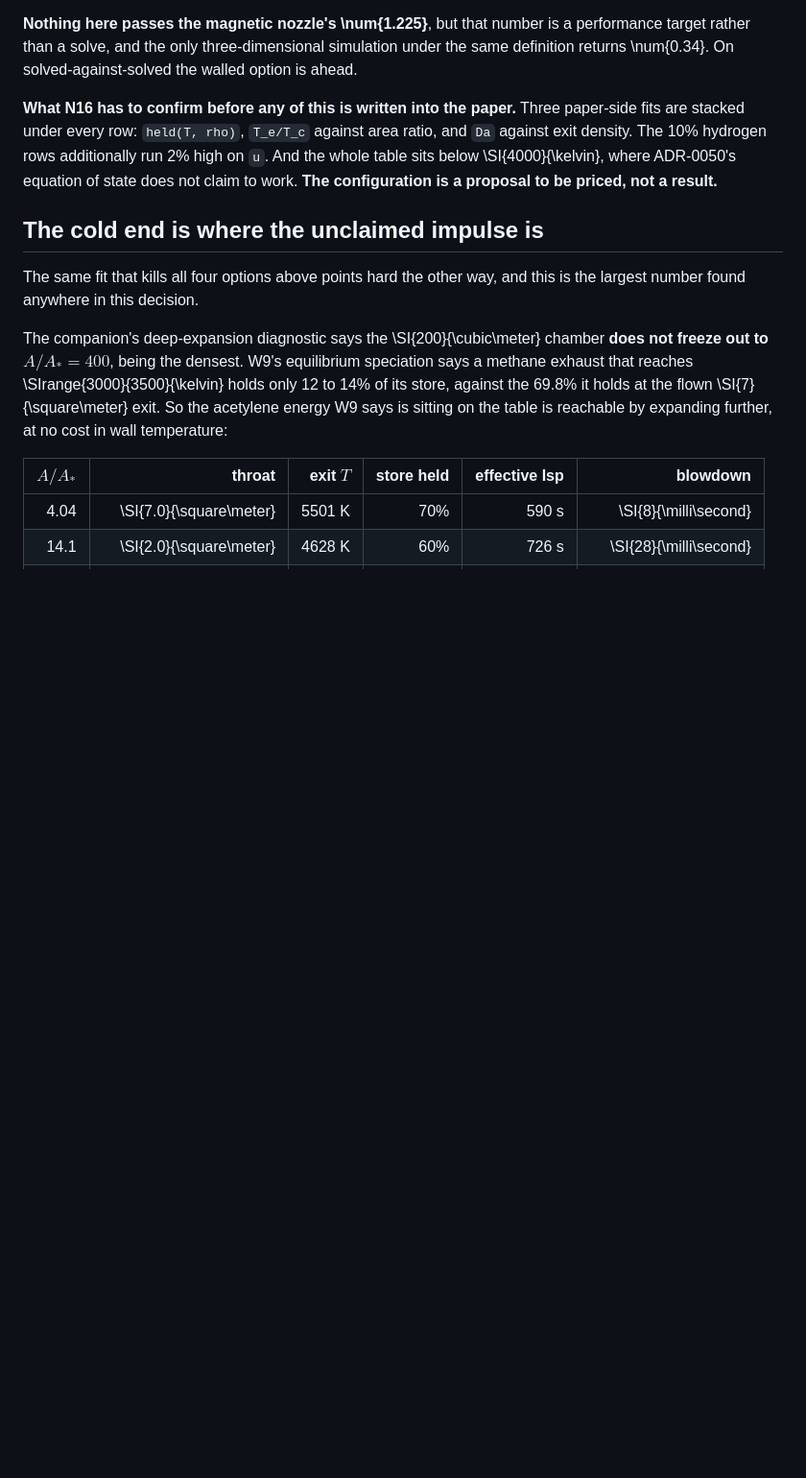
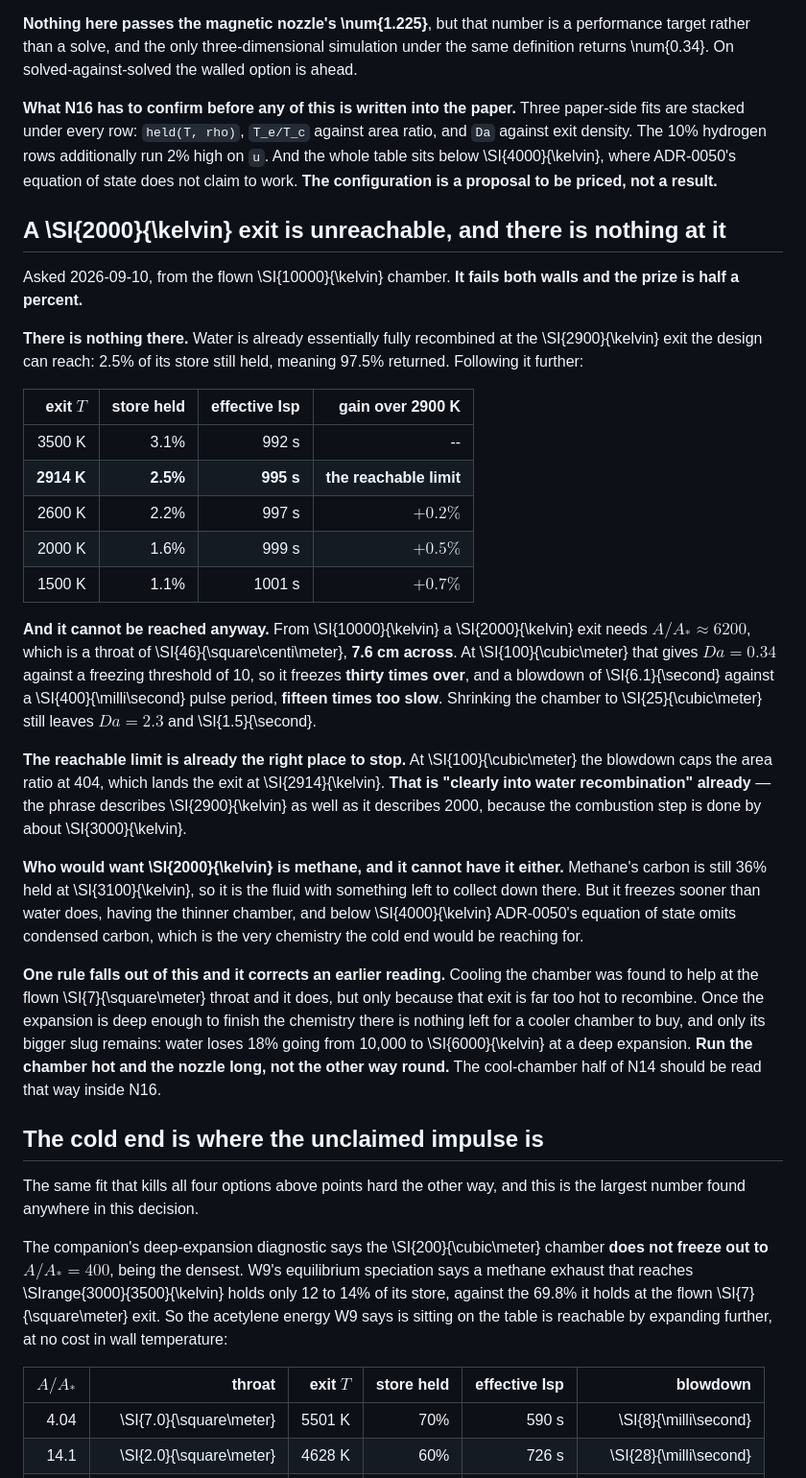
Before and after one commit to katzseth22202/Balloon-Pulse-Propulsion, a Markdown page: docs/adr/0016-the-head-on-leg-gets-a-walled-nozzle-filled-with-methane.md, the part around the change. Shown at 96% size. Rendered like a GitHub page; blank space fills up the shorter version.

Commit message:
Rule out a 2,000 K exit, and correct the cooling rule it exposes
Asked whether the exit could reach 2,000 K from the flown 10,000 K chamber. It fails both
walls and the prize is half a percent.

Water is already essentially fully recombined at the 2,914 K exit the design can reach,
holding 2.5% of its store. Following it to 2,000 K takes that to 1.6% and the impulse from
995 s to 999, a gain of 0.5%. The phrase 'clearly into water recombination' describes
2,900 K as well as it describes 2,000, because the combustion step is done by about 3,000.

And it cannot be reached. From 10,000 K a 2,000 K exit needs an area ratio near 6,200, a
46 cm2 throat 7.6 cm across, giving Da = 0.34 against a threshold of 10 and a 6.1 s
blowdown against a 400 ms pulse period. Shrinking to 25 m3 still leaves Da = 2.3 and 1.5 s.
Methane is the fluid with something left to collect down there, being 36% held at 3,100 K,
and it freezes sooner than water and runs below where its own EOS models condensed carbon.

The exercise corrects an earlier reading. Cooling the chamber helps at the flown 7 m2
throat, but only because that exit is far too hot to recombine. Once the expansion finishes
the chemistry there is nothing left for a cooler chamber to buy and only its bigger slug
remains: water loses 18% from 10,000 to 6,000 K at a deep expansion. Run the chamber hot
and the nozzle long. N14's cool-chamber half should be read that way inside N16.

todos/two_thousand_k.py and todos/cooling_floor.py carry it, the latter now flagging that
its held model is valid only below about 3,500 K.

Build is clean.

Co-Authored-By: Claude Opus 5 <noreply@anthropic.com>

```diff
--- a/docs/adr/0016-the-head-on-leg-gets-a-walled-nozzle-filled-with-methane.md
+++ b/docs/adr/0016-the-head-on-leg-gets-a-walled-nozzle-filled-with-methane.md
@@ -1037,6 +1037,48 @@ density. The 10\% hydrogen rows additionally run 2\% high on `u`. And the whole
 \SI{4000}{\kelvin}, where ADR-0050's equation of state does not claim to work. **The
 configuration is a proposal to be priced, not a result.**
 
+## A \SI{2000}{\kelvin} exit is unreachable, and there is nothing at it
+
+Asked 2026-09-10, from the flown \SI{10000}{\kelvin} chamber. **It fails both walls and the
+prize is half a percent.**
+
+**There is nothing there.** Water is already essentially fully recombined at the
+\SI{2900}{\kelvin} exit the design can reach: 2.5\% of its store still held, meaning 97.5\%
+returned. Following it further:
+
+| exit $T$ | store held | effective Isp | gain over 2900 K |
+| ---: | ---: | ---: | ---: |
+| 3500 K | 3.1\% | 992 s | -- |
+| **2914 K** | **2.5\%** | **995 s** | **the reachable limit** |
+| 2600 K | 2.2\% | 997 s | $+0.2\%$ |
+| 2000 K | 1.6\% | 999 s | $+0.5\%$ |
+| 1500 K | 1.1\% | 1001 s | $+0.7\%$ |
+
+**And it cannot be reached anyway.** From \SI{10000}{\kelvin} a \SI{2000}{\kelvin} exit needs
+$A/A_* \approx \num{6200}$, which is a throat of \SI{46}{\square\centi\meter}, **7.6 cm
+across**. At \SI{100}{\cubic\meter} that gives $Da = 0.34$ against a freezing threshold of 10,
+so it freezes **thirty times over**, and a blowdown of \SI{6.1}{\second} against a
+\SI{400}{\milli\second} pulse period, **fifteen times too slow**. Shrinking the chamber to
+\SI{25}{\cubic\meter} still leaves $Da = 2.3$ and \SI{1.5}{\second}.
+
+**The reachable limit is already the right place to stop.** At \SI{100}{\cubic\meter} the
+blowdown caps the area ratio at 404, which lands the exit at \SI{2914}{\kelvin}. **That is
+"clearly into water recombination" already** — the phrase describes \SI{2900}{\kelvin} as well
+as it describes 2000, because the combustion step is done by about \SI{3000}{\kelvin}.
+
+**Who would want \SI{2000}{\kelvin} is methane, and it cannot have it either.** Methane's carbon
+is still 36\% held at \SI{3100}{\kelvin}, so it is the fluid with something left to collect down
+there. But it freezes sooner than water does, having the thinner chamber, and below
+\SI{4000}{\kelvin} ADR-0050's equation of state omits condensed carbon, which is the very
+chemistry the cold end would be reaching for.
+
+**One rule falls out of this and it corrects an earlier reading.** Cooling the chamber was found
+to help at the flown \SI{7}{\square\meter} throat and it does, but only because that exit is far
+too hot to recombine. Once the expansion is deep enough to finish the chemistry there is nothing
+left for a cooler chamber to buy, and only its bigger slug remains: water loses 18\% going from
+10,000 to \SI{6000}{\kelvin} at a deep expansion. **Run the chamber hot and the nozzle long, not
+the other way round.** The cool-chamber half of N14 should be read that way inside N16.
+
 ## The cold end is where the unclaimed impulse is
 
 The same fit that kills all four options above points hard the other way, and this is the
```
